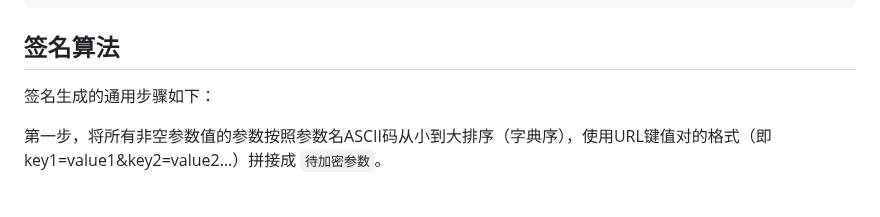
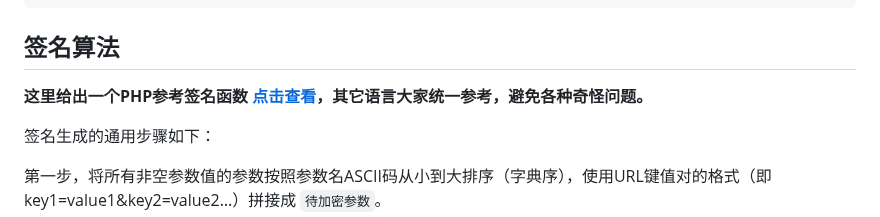
Before and after one commit to andistributed/pusdt, a Markdown page: docs/api.md, the part around the change. GitHub-like rendering; folded sections open; blank space fills up the shorter version.

```diff
--- a/docs/api.md
+++ b/docs/api.md
@@ -102,6 +102,8 @@ POST /api/v1/order/cancel-transaction
 
 ## 签名算法
 
+**这里给出一个PHP参考签名函数 [点击查看](https://github.com/v03413/Epay-BEpusdt/blob/b7fa8fd608d71ce50e0f8eabb1717783c96761ac/bepusdt_plugin.php#L108:L127)，其它语言大家统一参考，避免各种奇怪问题。**
+
 签名生成的通用步骤如下：
 
 第一步，将所有非空参数值的参数按照参数名ASCII码从小到大排序（字典序），使用URL键值对的格式（即key1=value1&key2=value2…）拼接成
```
Also changed, not shown: README.md (+3 -3 lines).
